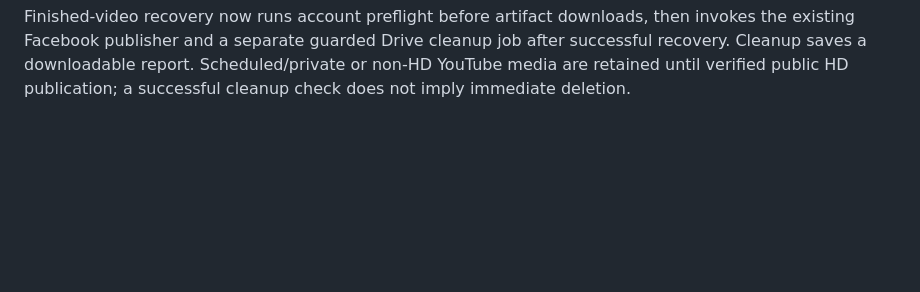
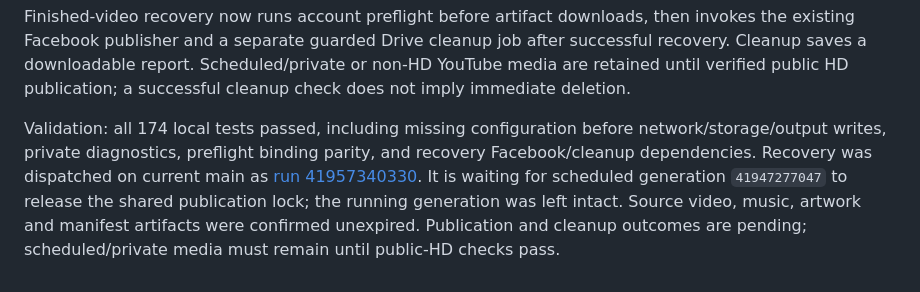
Before and after one commit to Asif-Rezan/youtube-dark-psychology-automation, a Markdown page: README.md, the part around the change. Drawn GitHub-style; blank space fills up the shorter version.

Commit message:
Record recovery dispatch and publication lock wait

```diff
--- a/README.md
+++ b/README.md
@@ -319,3 +319,12 @@ then invokes the existing Facebook publisher and a separate guarded Drive
 cleanup job after successful recovery. Cleanup saves a downloadable report.
 Scheduled/private or non-HD YouTube media are retained until verified public
 HD publication; a successful cleanup check does not imply immediate deletion.
+
+Validation: all 174 local tests passed, including missing configuration before
+network/storage/output writes, private diagnostics, preflight binding parity,
+and recovery Facebook/cleanup dependencies. Recovery was dispatched on current
+main as [run 41957340330](https://github.com/Asif-Rezan/youtube-dark-psychology-automation/actions/runs/41957340330).
+It is waiting for scheduled generation `41947277047` to release the shared
+publication lock; the running generation was left intact. Source video, music,
+artwork and manifest artifacts were confirmed unexpired. Publication and cleanup
+outcomes are pending; scheduled/private media must remain until public-HD checks pass.
```
